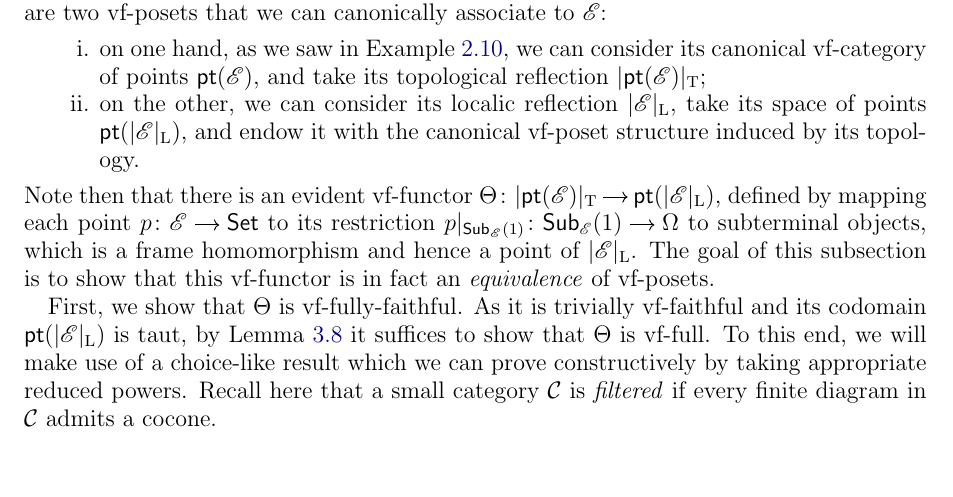
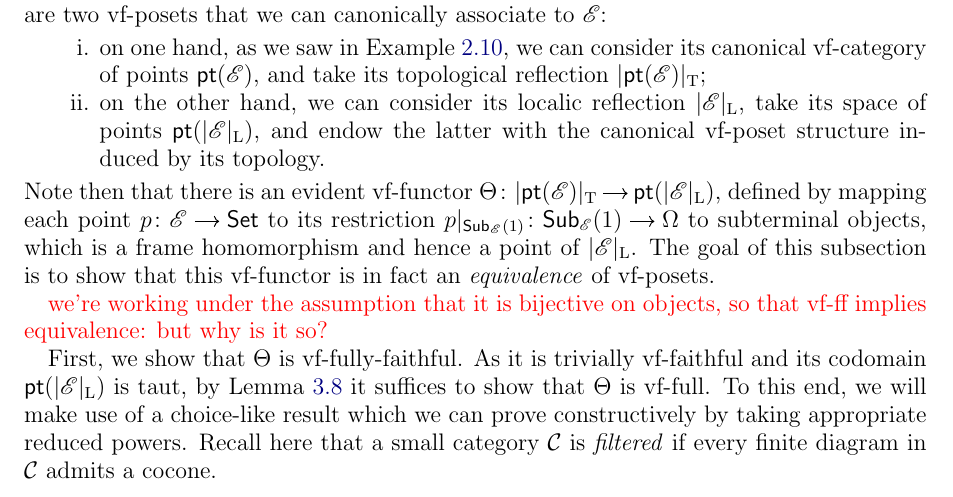
Before and after one commit to gabriel-saadia/Filterization, a LaTeX paper (main.tex, which reads 03-tautness.tex): part of page 10 of 32, cut so that both start at the same text, the shorter picture padded with empty space. Compiled offline with pdfLaTeX.

Commit message:
Updates from Overleaf

```diff
--- a/03-tautness.tex
+++ b/03-tautness.tex
@@ -268,9 +268,11 @@ We conclude this subsection with a useful characterization of convergence in top
 \subsection{Points of the localic reflection}Throughout this subsection, fix a topos $\E$. There are two vf-posets that we can canonically associate to $\E$:
 \begin{enumerate}
     \item[i.]on one hand, as we saw in \Cref{ex:points-of-toposes}, we can consider its canonical vf-category of points $\pt(\E)$, and take its topological reflection $\Tref{\pt(\E)}$;
-    \item[ii.]\looseness=-1 on the other, we can consider its localic reflection $\Lref{\E}$, take its space of points $\pt(\Lref{\E})$, and endow it with the canonical vf-poset structure induced by its topology.
+    \item[ii.]\looseness=-1 on the other hand, we can consider its localic reflection $\Lref{\E}$, take its space of points $\pt(\Lref{\E})$, and endow the latter with the canonical vf-poset structure induced by its topology.
 \end{enumerate}
 Note then that there is an evident vf-functor $\Theta \colon \Tref{\pt (\E)} \to \pt(\Lref{\E})$, defined by mapping each point $p \colon \E \to \Set$ to its restriction $p|_{\Sub_{\E}(1)} \colon \Sub_{\E}(1) \to \Omega$ to subterminal objects, which is a frame homomorphism and hence a point of $\Lref{\E}$. The goal of this subsection is to show that this vf-functor is in fact an \emph{equivalence} of vf-posets.
+
+\red{we're working under the assumption that it is bijective on objects, so that vf-ff implies equivalence: but why is it so?}
 
 First, we show that $\Theta$ is vf-fully-faithful. As it is trivially vf-faithful and its codomain $\pt(\Lref{\E})$ is taut, by \Cref{lem:vf-fully-faithful-equiv} it suffices to show that $\Theta$ is vf-full. To this end, we will make use of a choice-like result which we can prove constructively by taking appropriate reduced powers. Recall here that a small category $\mathcal C$ is \emph{filtered} if every finite diagram in $\mathcal C$ admits a cocone.
 
```
